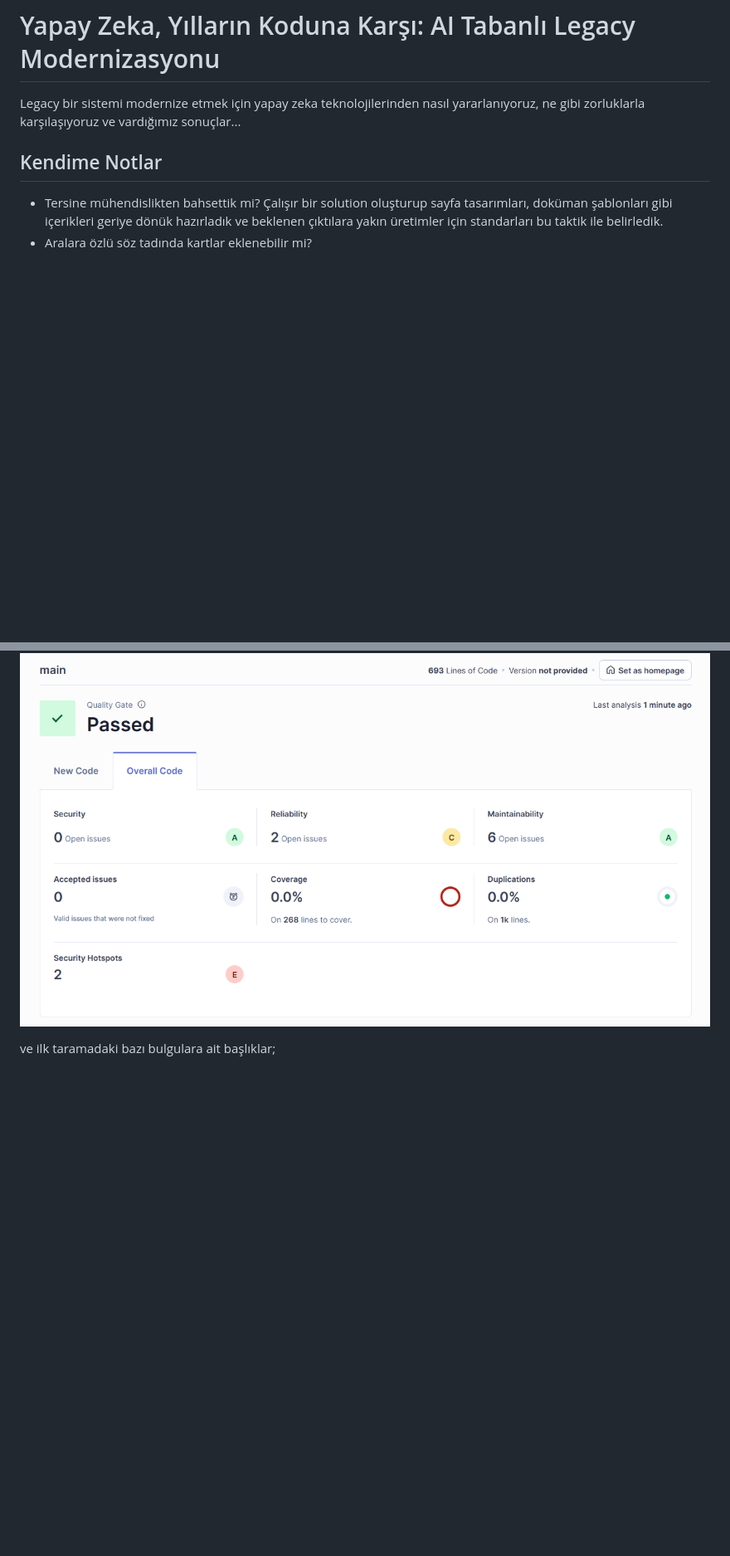
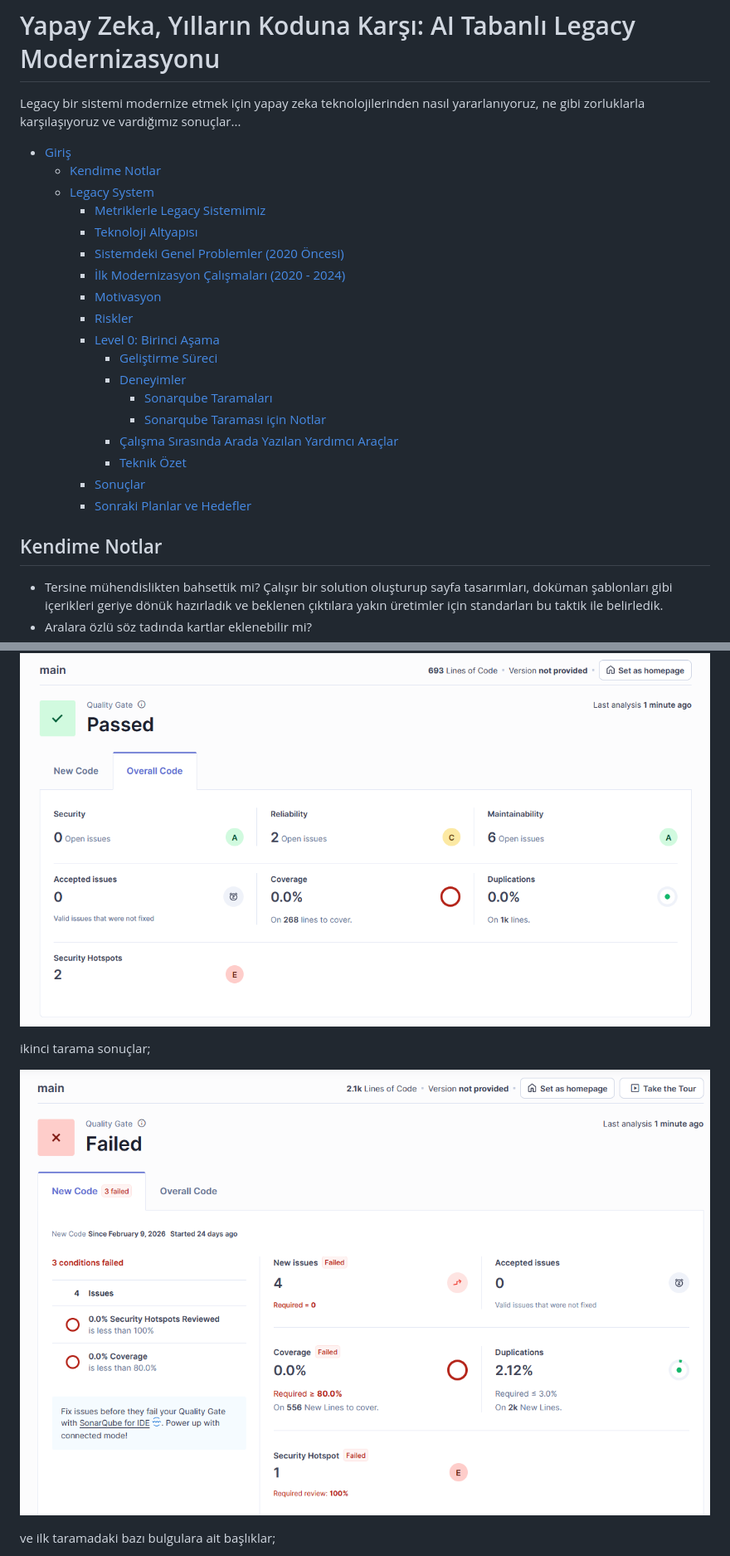
Before and after one commit to buraksenyurt/dot-net-conf-2026, a Markdown page: README.md, 2 parts joined by grey strips. Shown: that part at 83% size. Rendered like a GitHub page; pictures changed too: sq_second_scan.png (added); blank space fills up the shorter version.

Commit message:
feat: Update README with detailed sections and add second Sonarqube scan results

```diff
--- a/README.md
+++ b/README.md
@@ -1,6 +1,25 @@
 # Yapay Zeka, Yılların Koduna Karşı: AI Tabanlı Legacy Modernizasyonu
 
 Legacy bir sistemi modernize etmek için yapay zeka teknolojilerinden nasıl yararlanıyoruz, ne gibi zorluklarla karşılaşıyoruz ve vardığımız sonuçlar...
+
+- [Giriş](#yapay-zeka-yılların-koduna-karşı-ai-tabanlı-legacy-modernizasyonu)
+  - [Kendime Notlar](#kendime-notlar)
+  - [Legacy System](#legacy-system)
+    - [Metriklerle Legacy Sistemimiz](#metriklerle-legacy-sistemimiz)
+    - [Teknoloji Altyapısı](#teknoloji-altyapısı)
+    - [Sistemdeki Genel Problemler (2020 Öncesi)](#sistemdeki-genel-problemler-2020-öncesi)
+    - [İlk Modernizasyon Çalışmaları (2020 - 2024)](#ilk-modernizasyon-çalışmaları-2020---2024)
+    - [Motivasyon](#motivasyon)
+    - [Riskler](#riskler)
+    - [Level 0: Birinci Aşama](#level-0-birinci-aşama)
+      - [Geliştirme Süreci](#geliştirme-süreci)
+      - [Deneyimler](#deneyimler)
+        - [Sonarqube Taramaları](#sonarqube-taramaları)
+        - [Sonarqube Taraması için Notlar](#sonarqube-taraması-için-notlar)
+      - [Çalışma Sırasında Arada Yazılan Yardımcı Araçlar](#çalışma-sırasında-arada-yazılan-yardımcı-araçlar)
+      - [Teknik Özet](#teknik-özet)
+    - [Sonuçlar](#sonuçlar)
+    - [Sonraki Planlar ve Hedefler](#sonraki-planlar-ve-hedefler)
 
 ## Kendime Notlar
 
@@ -130,6 +151,10 @@ Geliştirme sırasında ağırlıklı olarak **Visual Studio Code** kullanılmı
 Demo projesinde oldukça küçük bir kod tabanı ile çalışırken Sonarqube'un ilk tarama sonuçları aşağıdaki gibidir.
 
 ![Sonarqube İlk Tarama Sonuçları](sq_initial_scan.png)
+
+ikinci tarama sonuçlar;
+
+![Sonarqube İkinci Tarama Sonuçları](sq_second_scan.png)
 
 ve ilk taramadaki bazı bulgulara ait başlıklar;
 
```
Also changed, not shown: other parts of README.md (+3 -1 lines).
